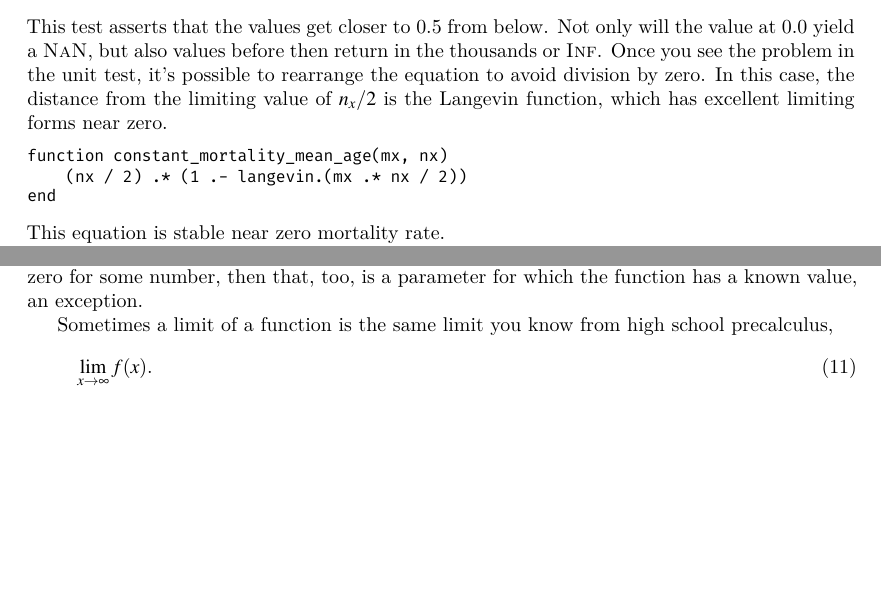
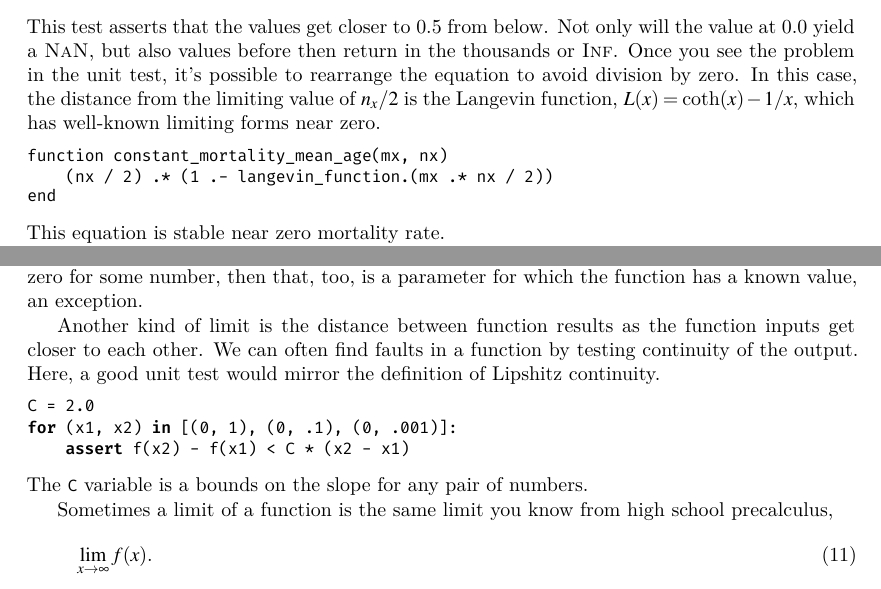
Before and after one commit to adolgert/test-scientific-code, a LaTeX document (paper/tsci.tex): two parts of pages 4 and 12 of 23, joined at a grey line, cut so that both start at the same text, the shorter picture padded with empty space. Compiled offline with XeLaTeX.

Commit message:
added L1 continuity

```diff
--- a/paper/tsci.tex
+++ b/paper/tsci.tex
@@ -283,11 +283,11 @@ values before then return in the thousands or \textsc{Inf}.
 Once you see the problem in the unit test, it's possible
 to rearrange the equation to avoid
 division by zero. In this case, the distance from the limiting
-value of $n_x/2$ is the Langevin function, which has excellent
-limiting forms near zero.
+value of $n_x/2$ is the Langevin function, $L(x) = \mbox{coth}(x) - 1/x$,
+which has well-known limiting forms near zero.
 \begin{lstlisting}
 function constant_mortality_mean_age(mx, nx)
-    (nx / 2) .* (1 .- langevin.(mx .* nx / 2))
+    (nx / 2) .* (1 .- langevin_function.(mx .* nx / 2))
 end
 \end{lstlisting}
 This equation is stable near zero mortality rate.
@@ -847,6 +847,18 @@ and so on. If the function should divide by zero for some
 number, then that, too, is a parameter for which the function
 has a known value, an exception.
 
+Another kind of limit is the distance between function results
+as the function inputs get closer to each other. We can often
+find faults in a function by testing continuity of the output.
+Here, a good unit test would mirror the definition of Lipshitz continuity.
+\begin{lstlisting}[language=python]
+C = 2.0
+for (x1, x2) in [(0, 1), (0, .1), (0, .001)]:
+    assert f(x2) - f(x1) < C * (x2 - x1)
+\end{lstlisting}
+The \lstinline!C! variable is a bounds on the slope for any
+pair of numbers.
+
 Sometimes a limit of a function is the same limit you know
 from high school precalculus,
 \begin{equation}
```
